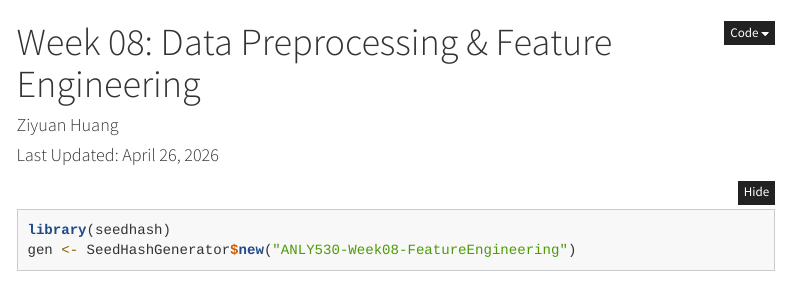
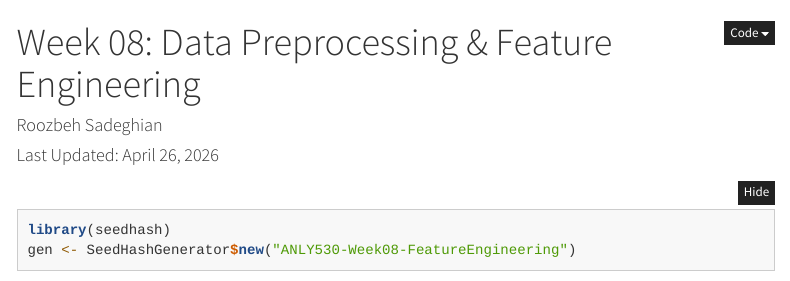
Before and after one commit to roozbeh412/data_sciences, an R Markdown document (ANLY530-Machine-Learning/Week08/Week08-FeatureEngineering-Tutorial.Rmd): the page in a window 1100 px wide, from its top. Rendered offline with R 4.5, knitr and Pandoc, with nearby package versions; some code elsewhere in the file could not run offline; menus at the side of the page are left out; long lines of code are wrapped.

Commit message:
Update Week 08 tutorial author name
Made-with: Cursor

```diff
--- a/ANLY530-Machine-Learning/Week08/Week08-FeatureEngineering-Tutorial.Rmd
+++ b/ANLY530-Machine-Learning/Week08/Week08-FeatureEngineering-Tutorial.Rmd
@@ -1,6 +1,6 @@
 ---
 title: "Week 08: Data Preprocessing & Feature Engineering"
-author: "Ziyuan Huang"
+author: "Roozbeh Sadeghian"
 date: "Last Updated: `r format(Sys.Date(), '%B %d, %Y')`"
 output:
   html_document:
```
